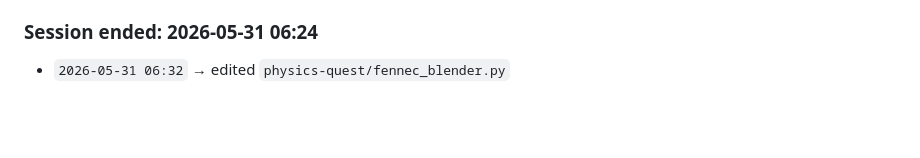
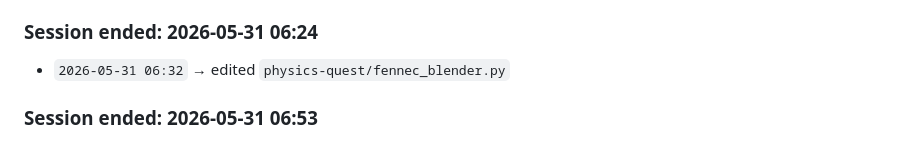
Before and after one commit to panwarvipul4u9058714543-oss/Vipulclaudecode, a Markdown page: .claude/memory/activity-log.md, the part around the change. GitHub-like rendering; blank space fills up the shorter version.

Commit message:
evolve: session pattern update — 2026-05-31

```diff
--- a/.claude/memory/activity-log.md
+++ b/.claude/memory/activity-log.md
@@ -173,3 +173,5 @@ This helps track exactly what changed and when.
 ### Session ended: 2026-05-31 06:24
 
 - `2026-05-31 06:32` → edited `physics-quest/fennec_blender.py`
+
+### Session ended: 2026-05-31 06:53
```
